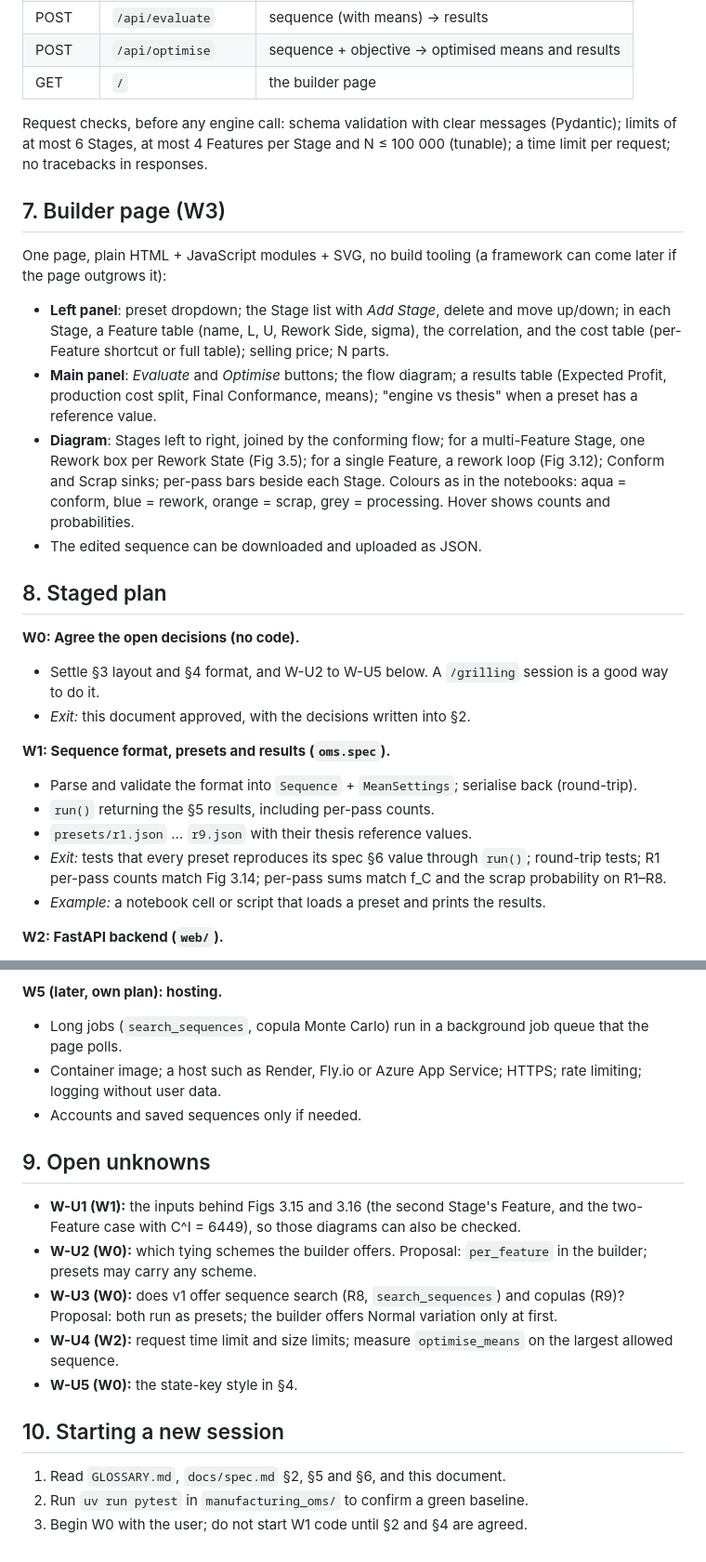
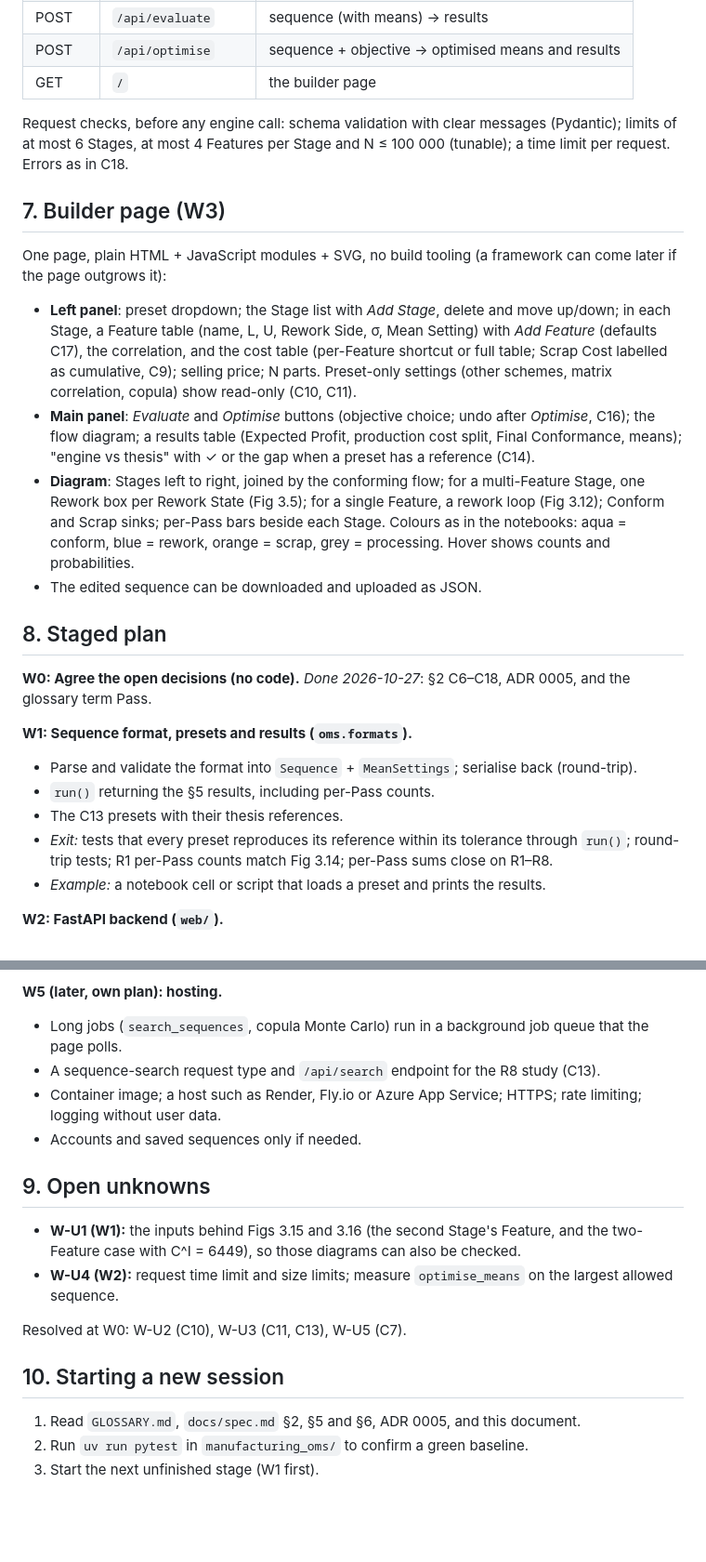
Before and after one commit to cd205/mlcode, a Markdown page: manufacturing_oms/docs/web_app_plan.md, 2 parts joined by grey strips. Shown at 93% size. Rendered like a GitHub page; blank space fills up the shorter version.

```diff
--- a/manufacturing_oms/docs/web_app_plan.md
+++ b/manufacturing_oms/docs/web_app_plan.md
@@ -132,8 +144,7 @@ with Rework Stations, C^I = 6449) use inputs not yet identified; finding them is
 | GET | `/` | the builder page |
 
 Request checks, before any engine call: schema validation with clear messages (Pydantic); limits of at most 6
-Stages, at most 4 Features per Stage and N ≤ 100 000 (tunable); a time limit per request; no tracebacks in
-responses.
+Stages, at most 4 Features per Stage and N ≤ 100 000 (tunable); a time limit per request. Errors as in C18.
 
 ## 7. Builder page (W3)
 
@@ -141,28 +152,29 @@ One page, plain HTML + JavaScript modules + SVG, no build tooling (a framework c
 outgrows it):
 
 - **Left panel**: preset dropdown; the Stage list with *Add Stage*, delete and move up/down; in each Stage, a
-  Feature table (name, L, U, Rework Side, sigma), the correlation, and the cost table (per-Feature shortcut or
-  full table); selling price; N parts.
-- **Main panel**: *Evaluate* and *Optimise* buttons; the flow diagram; a results table (Expected Profit,
-  production cost split, Final Conformance, means); "engine vs thesis" when a preset has a reference value.
+  Feature table (name, L, U, Rework Side, σ, Mean Setting) with *Add Feature* (defaults C17), the
+  correlation, and the cost table (per-Feature shortcut or full table; Scrap Cost labelled as cumulative, C9);
+  selling price; N parts. Preset-only settings (other schemes, matrix correlation, copula) show read-only
+  (C10, C11).
+- **Main panel**: *Evaluate* and *Optimise* buttons (objective choice; undo after *Optimise*, C16); the flow
+  diagram; a results table (Expected Profit, production cost split, Final Conformance, means); "engine vs
+  thesis" with ✓ or the gap when a preset has a reference (C14).
 - **Diagram**: Stages left to right, joined by the conforming flow; for a multi-Feature Stage, one Rework box per
-  Rework State (Fig 3.5); for a single Feature, a rework loop (Fig 3.12); Conform and Scrap sinks; per-pass bars
+  Rework State (Fig 3.5); for a single Feature, a rework loop (Fig 3.12); Conform and Scrap sinks; per-Pass bars
   beside each Stage. Colours as in the notebooks: aqua = conform, blue = rework, orange = scrap, grey =
   processing. Hover shows counts and probabilities.
 - The edited sequence can be downloaded and uploaded as JSON.
 
 ## 8. Staged plan
 
-**W0: Agree the open decisions (no code).**
-- Settle §3 layout and §4 format, and W-U2 to W-U5 below. A `/grilling` session is a good way to do it.
-- *Exit:* this document approved, with the decisions written into §2.
+**W0: Agree the open decisions (no code).** *Done 2026-10-27*: §2 C6–C18, ADR 0005, and the glossary term Pass.
 
-**W1: Sequence format, presets and results (`oms.spec`).**
+**W1: Sequence format, presets and results (`oms.formats`).**
 - Parse and validate the format into `Sequence` + `MeanSettings`; serialise back (round-trip).
-- `run()` returning the §5 results, including per-pass counts.
-- `presets/r1.json` … `r9.json` with their thesis reference values.
-- *Exit:* tests that every preset reproduces its spec §6 value through `run()`; round-trip tests; R1 per-pass
-  counts match Fig 3.14; per-pass sums match f_C and the scrap probability on R1–R8.
+- `run()` returning the §5 results, including per-Pass counts.
+- The C13 presets with their thesis references.
+- *Exit:* tests that every preset reproduces its reference within its tolerance through `run()`; round-trip
+  tests; R1 per-Pass counts match Fig 3.14; per-Pass sums close on R1–R8.
 - *Example:* a notebook cell or script that loads a preset and prints the results.
 
 **W2: FastAPI backend (`web/`).**
@@ -181,6 +193,7 @@ outgrows it):
 
 **W5 (later, own plan): hosting.**
 - Long jobs (`search_sequences`, copula Monte Carlo) run in a background job queue that the page polls.
+- A sequence-search request type and `/api/search` endpoint for the R8 study (C13).
 - Container image; a host such as Render, Fly.io or Azure App Service; HTTPS; rate limiting; logging without
   user data.
 - Accounts and saved sequences only if needed.
@@ -189,15 +202,12 @@ outgrows it):
 
 - **W-U1 (W1):** the inputs behind Figs 3.15 and 3.16 (the second Stage's Feature, and the two-Feature case with
   C^I = 6449), so those diagrams can also be checked.
-- **W-U2 (W0):** which tying schemes the builder offers. Proposal: `per_feature` in the builder; presets may
-  carry any scheme.
-- **W-U3 (W0):** does v1 offer sequence search (R8, `search_sequences`) and copulas (R9)? Proposal: both run as
-  presets; the builder offers Normal variation only at first.
 - **W-U4 (W2):** request time limit and size limits; measure `optimise_means` on the largest allowed sequence.
-- **W-U5 (W0):** the state-key style in §4.
+
+Resolved at W0: W-U2 (C10), W-U3 (C11, C13), W-U5 (C7).
 
 ## 10. Starting a new session
 
-1. Read `GLOSSARY.md`, `docs/spec.md` §2, §5 and §6, and this document.
+1. Read `GLOSSARY.md`, `docs/spec.md` §2, §5 and §6, ADR 0005, and this document.
 2. Run `uv run pytest` in `manufacturing_oms/` to confirm a green baseline.
-3. Begin W0 with the user; do not start W1 code until §2 and §4 are agreed.
+3. Start the next unfinished stage (W1 first).
```
Also changed, not shown: other parts of manufacturing_oms/docs/web_app_plan.md (+47 -35 lines), manufacturing_oms/GLOSSARY.md (+6 -2 lines), 1 other file.
